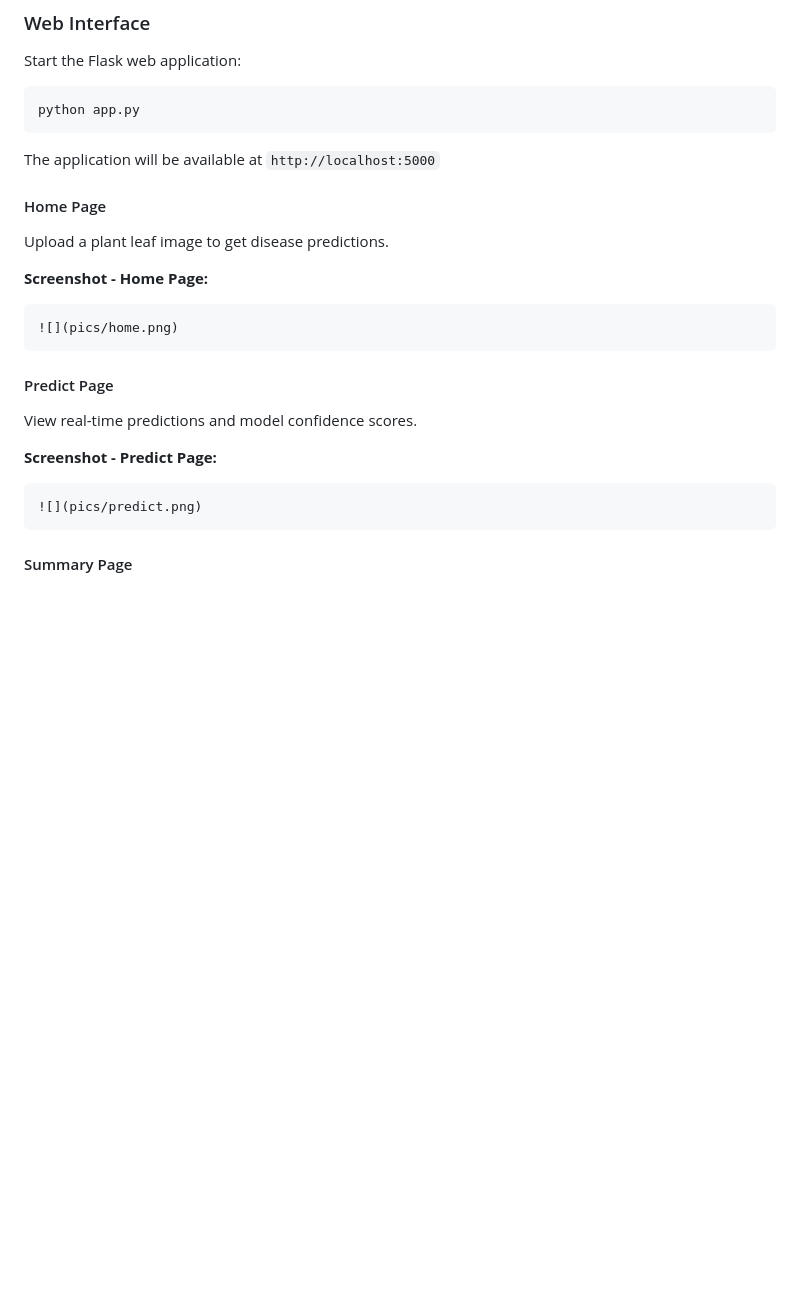
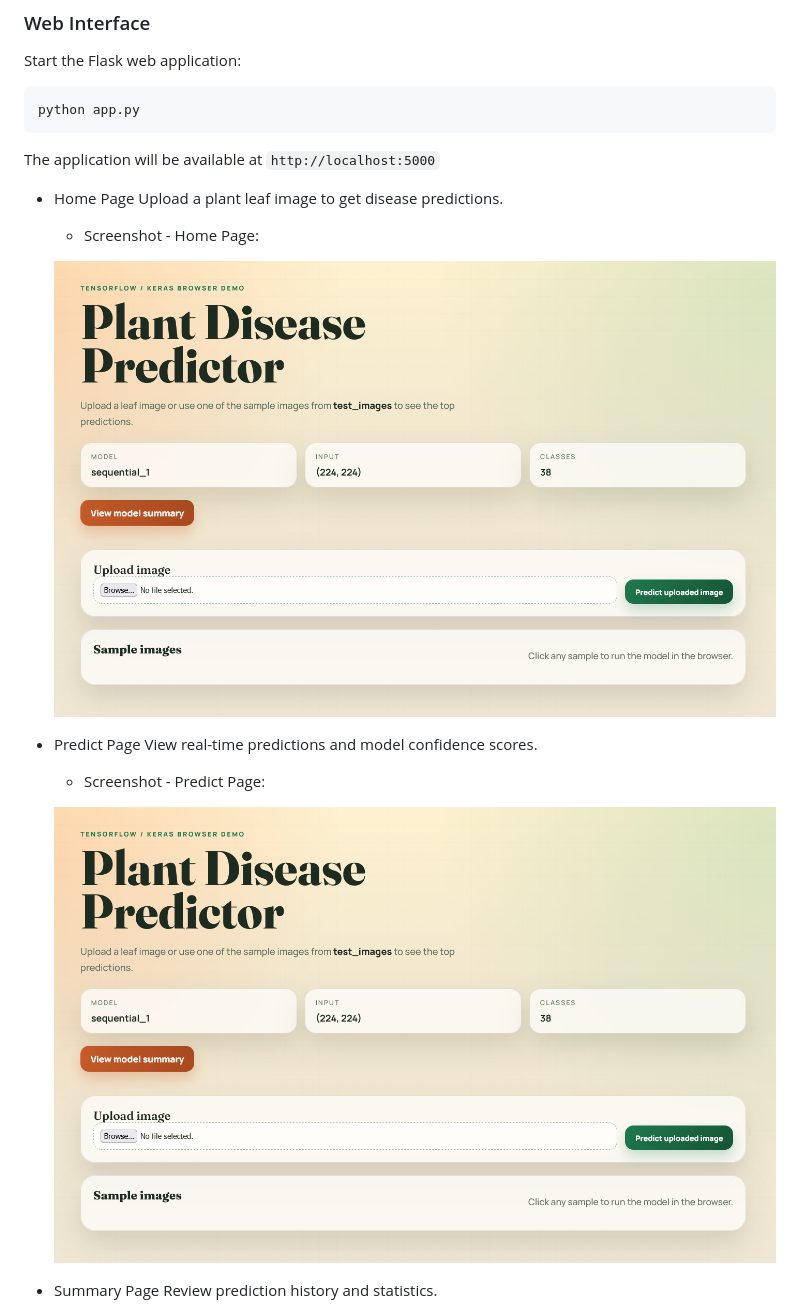
Before and after one commit to lazyGoliath/PlantDisease, a Markdown page: README.md, the part around one of its changes. GitHub-like rendering; blank space fills up the shorter version.

Commit message:
Refactor README formatting for clarity
Updated README to improve formatting of screenshots and section headers.

````diff
--- a/README.md
+++ b/README.md
@@ -74,22 +74,20 @@ python app.py
 
 The application will be available at `http://localhost:5000`
 
-#### Home Page
+- Home Page
 Upload a plant leaf image to get disease predictions.
 
-**Screenshot - Home Page:**
-```
-![](pics/home.png)
-```
+   * Screenshot - Home Page:
 
-#### Predict Page
+   ![Home Page](pics/home.png)
+
+- Predict Page
 View real-time predictions and model confidence scores.
 
-**Screenshot - Predict Page:**
-```
-![](pics/predict.png)
-```
+   * Screenshot - Predict Page:
 
-#### Summary Page
+   ![Home Page](./pics/home.png)
+
+- Summary Page
 Review prediction history and statistics.
 
````
Also changed, not shown: other parts of README.md (+4 -4 lines).
